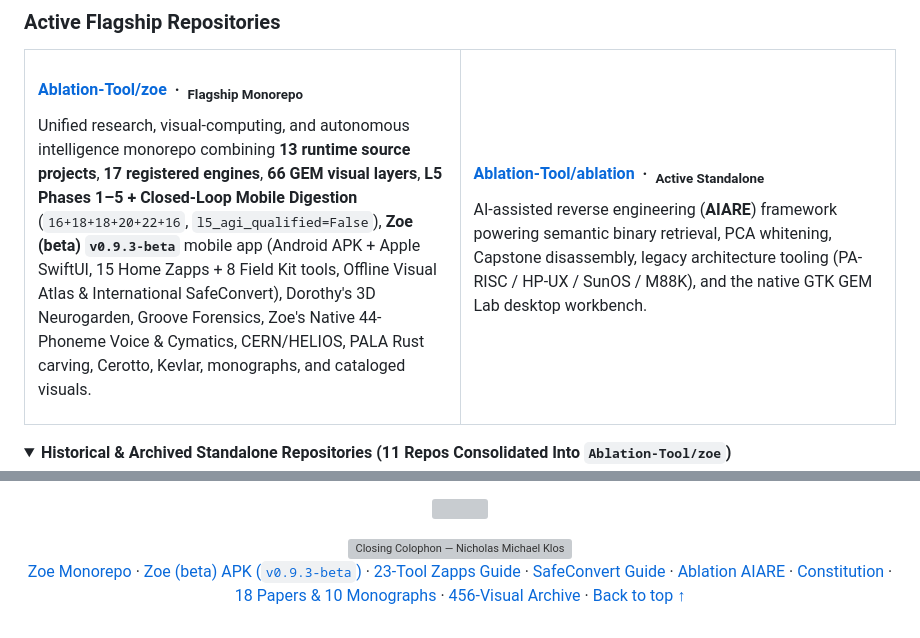
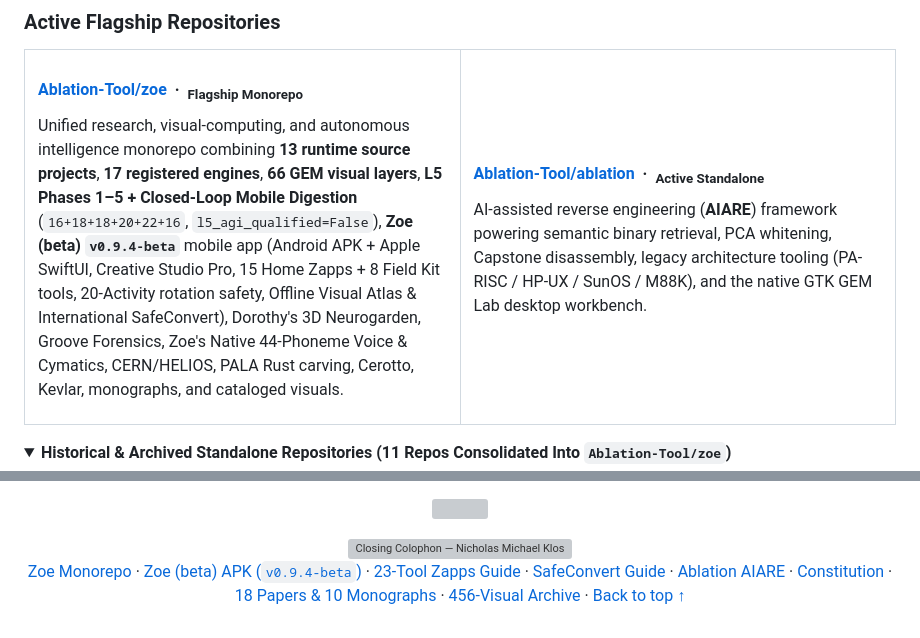
Before and after one commit to Ablation-Tool/Ablation-Tool, a Markdown page: README.md, 2 parts joined by grey strips. Rendered like a GitHub page; folded sections open; grey boxes are pictures that could not be loaded.

```diff
--- a/README.md
+++ b/README.md
@@ -228,7 +229,7 @@ Full **18-paper + 10-monograph library** with LaTeX sources, galleries, and SHA-
 <tr>
 <td width="50%" valign="top">
 <h4><a href="https://github.com/Ablation-Tool/zoe">Ablation-Tool/zoe</a> &nbsp;·&nbsp; <sub>Flagship Monorepo</sub></h4>
-<p>Unified research, visual-computing, and autonomous intelligence monorepo combining <strong>13 runtime source projects</strong>, <strong>17 registered engines</strong>, <strong>66 GEM visual layers</strong>, <strong>L5 Phases 1–5 + Closed-Loop Mobile Digestion</strong> (<code>16+18+18+20+22+16</code>, <code>l5_agi_qualified=False</code>), <strong>Zoe (beta) <code>v0.9.3-beta</code></strong> mobile app (Android APK + Apple SwiftUI, 15 Home Zapps + 8 Field Kit tools, Offline Visual Atlas &amp; International SafeConvert), Dorothy's 3D Neurogarden, Groove Forensics, Zoe's Native 44-Phoneme Voice &amp; Cymatics, CERN/HELIOS, PALA Rust carving, Cerotto, Kevlar, monographs, and cataloged visuals.</p>
+<p>Unified research, visual-computing, and autonomous intelligence monorepo combining <strong>13 runtime source projects</strong>, <strong>17 registered engines</strong>, <strong>66 GEM visual layers</strong>, <strong>L5 Phases 1–5 + Closed-Loop Mobile Digestion</strong> (<code>16+18+18+20+22+16</code>, <code>l5_agi_qualified=False</code>), <strong>Zoe (beta) <code>v0.9.4-beta</code></strong> mobile app (Android APK + Apple SwiftUI, Creative Studio Pro, 15 Home Zapps + 8 Field Kit tools, 20-Activity rotation safety, Offline Visual Atlas &amp; International SafeConvert), Dorothy's 3D Neurogarden, Groove Forensics, Zoe's Native 44-Phoneme Voice &amp; Cymatics, CERN/HELIOS, PALA Rust carving, Cerotto, Kevlar, monographs, and cataloged visuals.</p>
 </td>
 <td width="50%" valign="top">
 <h4><a href="https://github.com/Ablation-Tool/ablation">Ablation-Tool/ablation</a> &nbsp;·&nbsp; <sub>Active Standalone</sub></h4>
@@ -459,6 +460,6 @@ Completed specialized technical coursework through the Department of Defense Cyb
 
 <br/>
 
-[Zoe Monorepo](https://github.com/Ablation-Tool/zoe) · [Zoe (beta) APK (`v0.9.3-beta`)](https://github.com/Ablation-Tool/zoe/releases/tag/v0.9.3-beta) · [23-Tool Zapps Guide](https://github.com/Ablation-Tool/zoe/blob/main/mobile/ZAPPS.md) · [SafeConvert Guide](https://github.com/Ablation-Tool/zoe/blob/main/mobile/SAFECONVERT.md) · [Ablation AIARE](https://github.com/Ablation-Tool/ablation) · [Constitution](https://github.com/Ablation-Tool/zoe/blob/main/CONSTITUTION.md) · [18 Papers & 10 Monographs](https://github.com/Ablation-Tool/zoe/blob/main/research/papers/README.md) · [456-Visual Archive](https://github.com/Ablation-Tool/zoe/blob/main/research/visual-archive/README.md) · [Back to top ↑](#top)
+[Zoe Monorepo](https://github.com/Ablation-Tool/zoe) · [Zoe (beta) APK (`v0.9.4-beta`)](https://github.com/Ablation-Tool/zoe/releases/tag/v0.9.4-beta) · [23-Tool Zapps Guide](https://github.com/Ablation-Tool/zoe/blob/main/mobile/ZAPPS.md) · [SafeConvert Guide](https://github.com/Ablation-Tool/zoe/blob/main/mobile/SAFECONVERT.md) · [Ablation AIARE](https://github.com/Ablation-Tool/ablation) · [Constitution](https://github.com/Ablation-Tool/zoe/blob/main/CONSTITUTION.md) · [18 Papers & 10 Monographs](https://github.com/Ablation-Tool/zoe/blob/main/research/papers/README.md) · [456-Visual Archive](https://github.com/Ablation-Tool/zoe/blob/main/research/visual-archive/README.md) · [Back to top ↑](#top)
 
 </div>
```
Also changed, not shown: other parts of README.md (+6 -5 lines), assets/zoe-beta-v0.9.4-showcase.png (added).
